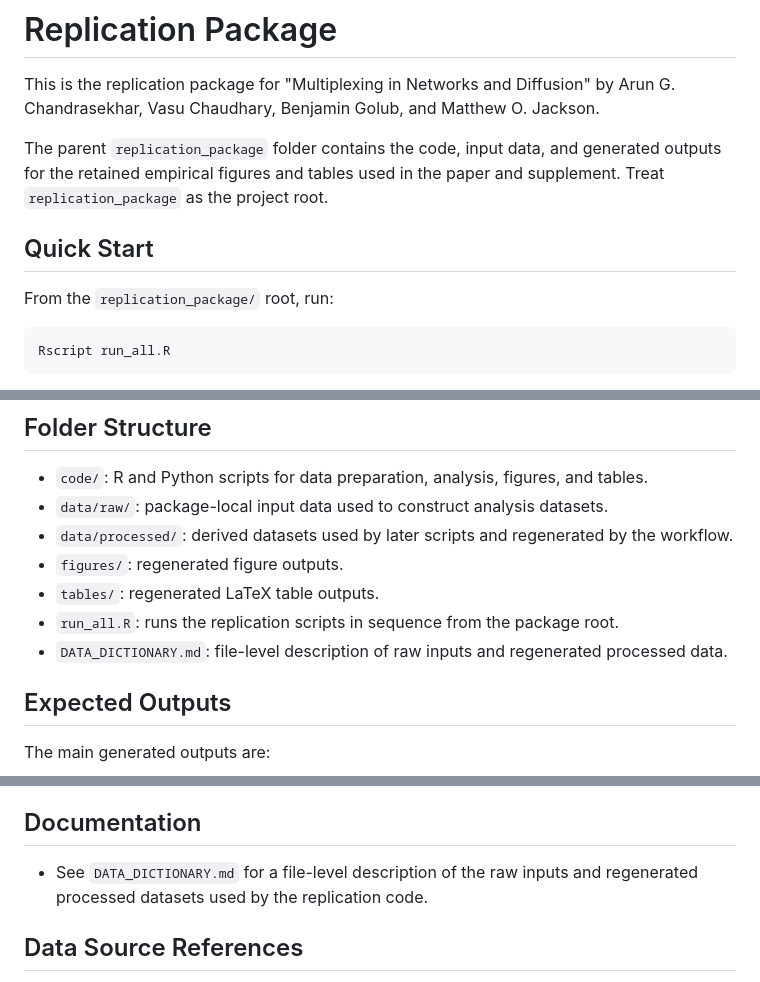
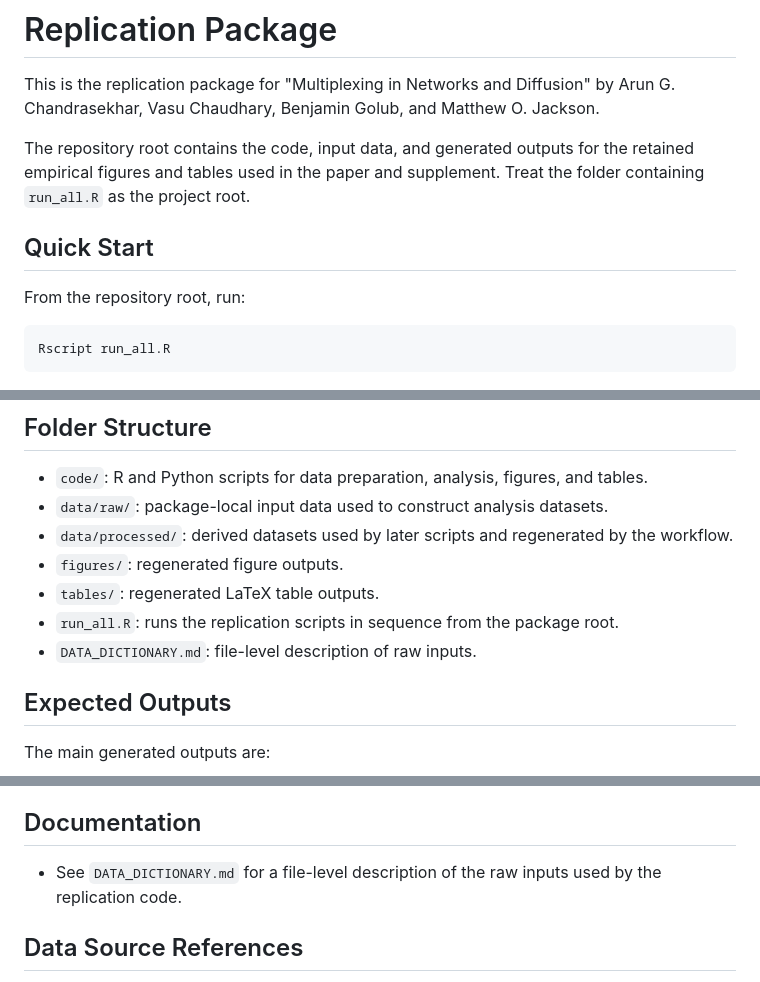
Before and after one commit to v-asu/multiplexing-and-diffusion-replication-package, a Markdown page: README.md, 3 parts joined by grey strips. Drawn GitHub-style.

Commit message:
Clarify repository root in documentation

````diff
--- a/README.md
+++ b/README.md
@@ -2,11 +2,11 @@
 
 This is the replication package for "Multiplexing in Networks and Diffusion" by Arun G. Chandrasekhar, Vasu Chaudhary, Benjamin Golub, and Matthew O. Jackson.
 
-The parent `replication_package` folder contains the code, input data, and generated outputs for the retained empirical figures and tables used in the paper and supplement. Treat `replication_package` as the project root.
+The repository root contains the code, input data, and generated outputs for the retained empirical figures and tables used in the paper and supplement. Treat the folder containing `run_all.R` as the project root.
 
 ## Quick Start
 
-From the `replication_package/` root, run:
+From the repository root, run:
 
 ```sh
 Rscript run_all.R
@@ -28,7 +28,7 @@ The package was tested from a clean copy by deleting `data/processed/`, `figures
 - `figures/`: regenerated figure outputs.
 - `tables/`: regenerated LaTeX table outputs.
 - `run_all.R`: runs the replication scripts in sequence from the package root.
-- `DATA_DICTIONARY.md`: file-level description of raw inputs and regenerated processed data.
+- `DATA_DICTIONARY.md`: file-level description of raw inputs.
 
 ## Expected Outputs
 
@@ -99,7 +99,7 @@ Cluster-side simulation-generation scripts are stored separately:
 
 ## Documentation
 
-- See `DATA_DICTIONARY.md` for a file-level description of the raw inputs and regenerated processed datasets used by the replication code.
+- See `DATA_DICTIONARY.md` for a file-level description of the raw inputs used by the replication code.
 
 ## Data Source References
 
````
Also changed, not shown: DATA_DICTIONARY.md (+1 -1 lines).
